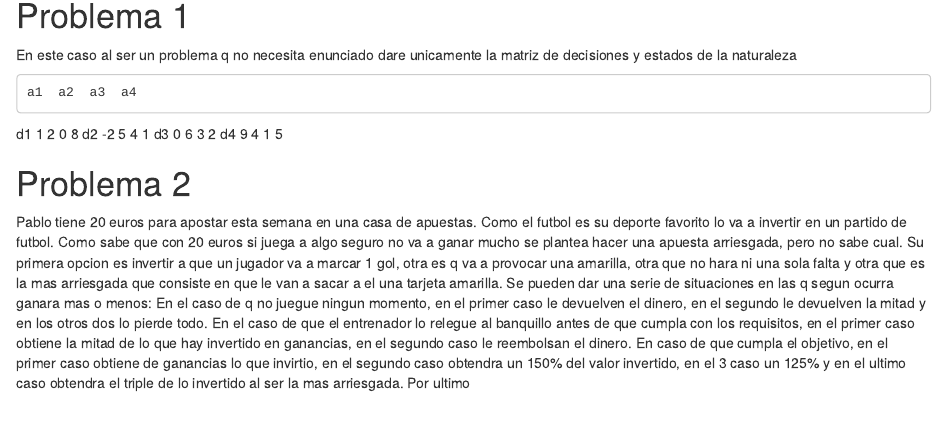
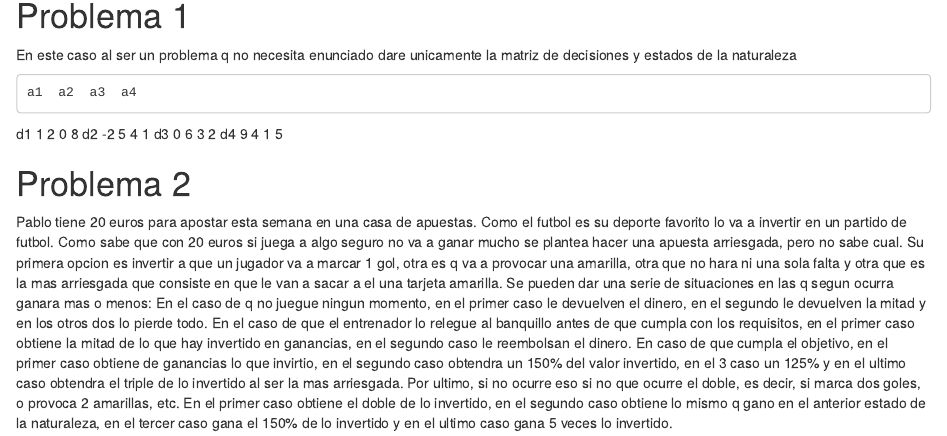
Before and after one commit to carmandia/trabajo01indtd2024, an R Markdown document (Enunciados.Rmd): the page in a window 1100 px wide, from 150 px down. Rendered offline with R 4.5, knitr and Pandoc, with nearby package versions.

Commit message:
Final enunciado escrito

```diff
--- a/Enunciados.Rmd
+++ b/Enunciados.Rmd
@@ -28,4 +28,5 @@ Su primera opcion es invertir a que un jugador va a marcar 1 gol, otra es q va a
 otra que no hara ni una sola falta y otra que es la mas arriesgada que consiste en que le van a sacar a el una tarjeta amarilla.
 Se pueden dar una serie de situaciones en las q segun ocurra ganara mas o menos:
 En el caso de q no juegue ningun momento, en el primer caso le devuelven el dinero, en el segundo le devuelven la mitad y en los otros dos lo pierde todo. En el caso de que el entrenador lo relegue al banquillo antes de que cumpla con los requisitos, en el primer caso obtiene la mitad de lo que hay invertido en ganancias, en el segundo caso le reembolsan el dinero. En caso de que cumpla el objetivo, en el primer caso obtiene de ganancias lo que invirtio, en el segundo caso obtendra un 150% del valor invertido, en el 3 caso un 125% y en el ultimo
-caso obtendra el triple de lo invertido al ser la mas arriesgada. Por ultimo
+caso obtendra el triple de lo invertido al ser la mas arriesgada. Por ultimo, si no ocurre eso si no que ocurre el doble, es decir, si marca dos goles, o provoca 2 amarillas, etc. En el primer caso obtiene el doble de lo invertido, en el segundo caso obtiene lo mismo q gano en el anterior estado de la naturaleza, en el tercer caso
+gana el 150% de lo invertido y en el ultimo caso gana 5 veces lo invertido.
```
